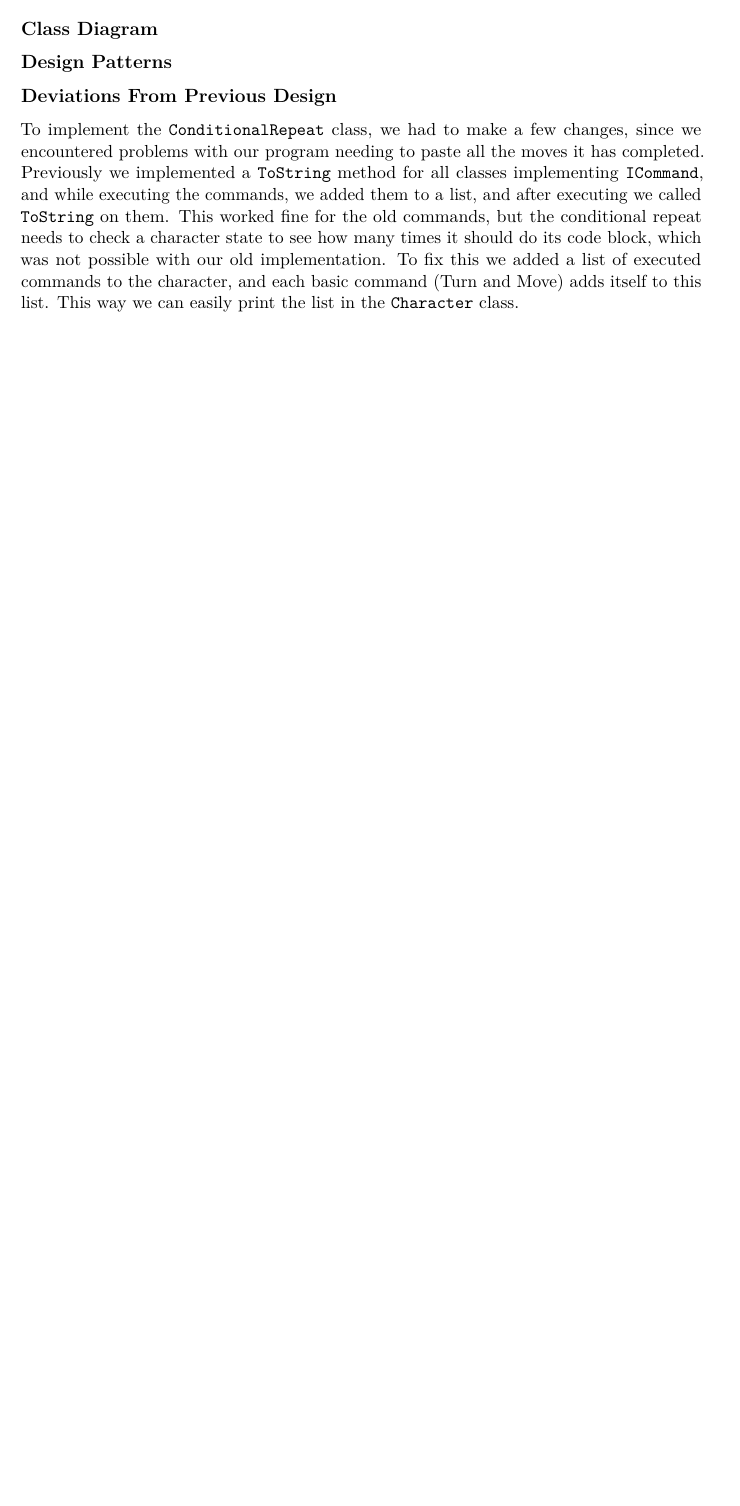
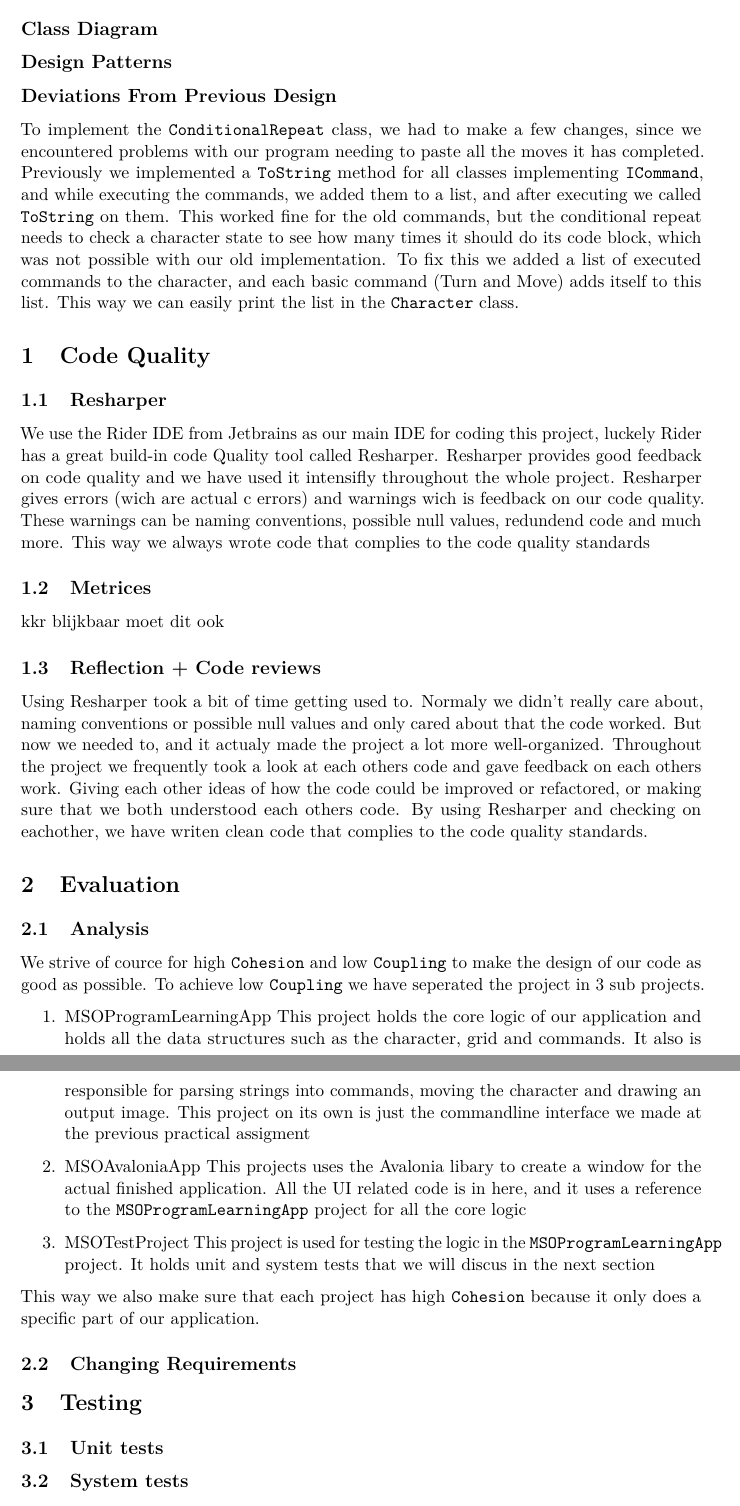
Before and after one commit to janhuls/MSO_Lab2_ProgrammingLearningApp, a LaTeX document (document pt 3/prac3.tex): part of page 2 of 2 before the commit and two parts of pages 2 and 3 of 3 after it, the two joined at a grey line, cut so that both start at the same text, the shorter picture padded with empty space. Compiled offline with pdfLaTeX.

Commit message:
stuk verder gewerkt aan verslag

```diff
--- a/document pt 3/prac3.tex
+++ b/document pt 3/prac3.tex
@@ -102,3 +102,43 @@
     To fix this we added a list of executed commands to the character, and each basic command (Turn and Move) adds itself to this list.
     This way we can easily print the list in the \texttt{Character} class.
 
+    \section{Code Quality}
+    \subsection{Resharper}
+    We use the Rider IDE from Jetbrains as our main IDE for coding this project, luckely Rider has a great build-in code Quality tool called Resharper.
+    Resharper provides good feedback on code quality and we have used it intensifly throughout the whole project.
+    Resharper gives errors (wich are actual c# errors) and warnings wich is feedback on our code quality.
+    These warnings can be naming conventions, possible null values, redundend code and much more.
+    This way we always wrote code that complies to the code quality standards
+    \subsection{Metrices}
+    kkr blijkbaar moet dit ook
+    \subsection{Reflection + Code reviews}
+    Using Resharper took a bit of time getting used to.
+    Normaly we didn't really care about, naming conventions or possible null values and only cared about that the code worked.
+    But now we needed to, and it actualy made the project a lot more well-organized.
+    Throughout the project we frequently took a look at each others code and gave feedback on each others work.
+    Giving each other ideas of how the code could be improved or refactored, or making sure that we both understood each others code.
+    By using Resharper and checking on eachother, we have writen clean code that complies to the code quality standards.
+
+    \section{Evaluation}
+    \subsection{Analysis}
+    We strive of cource for high \texttt{Cohesion} and low \texttt{Coupling} to make the design of our code as good as possible.
+    To achieve low \texttt{Coupling} we have seperated the project in 3 sub projects.
+    \begin{enumerate}
+        \item MSOProgramLearningApp
+        This project holds the core logic of our application and holds all the data structures such as the character, grid and commands.
+        It also is responsible for parsing strings into commands, moving the character and drawing an output image.
+        This project on its own is just the commandline interface we made at the previous practical assigment
+        \item MSOAvaloniaApp
+        This projects uses the Avalonia libary to create a window for the actual finished application.
+        All the UI related code is in here, and it uses a reference to the \texttt{MSOProgramLearningApp} project for all the core logic
+        \item MSOTestProject
+        This project is used for testing the logic in the \texttt{MSOProgramLearningApp} project.
+        It holds unit and system tests that we will discus in the next section
+    \end{enumerate}
+    This way we also make sure that each project has high \texttt{Cohesion} because it only does a specific part of our application.
+    %moeten we nog dieper op cohesion and coupling in gaan? als in echt per class kijken waarom hij eraan voldoet of is dit prima?
+    \subsection{Changing Requirements}
+
+    \section{Testing}
+    \subsection{Unit tests}
+    \subsection{System tests} % moet nog
```
Also changed, not shown: document pt 3/prac3.tex (7 more changed lines).
